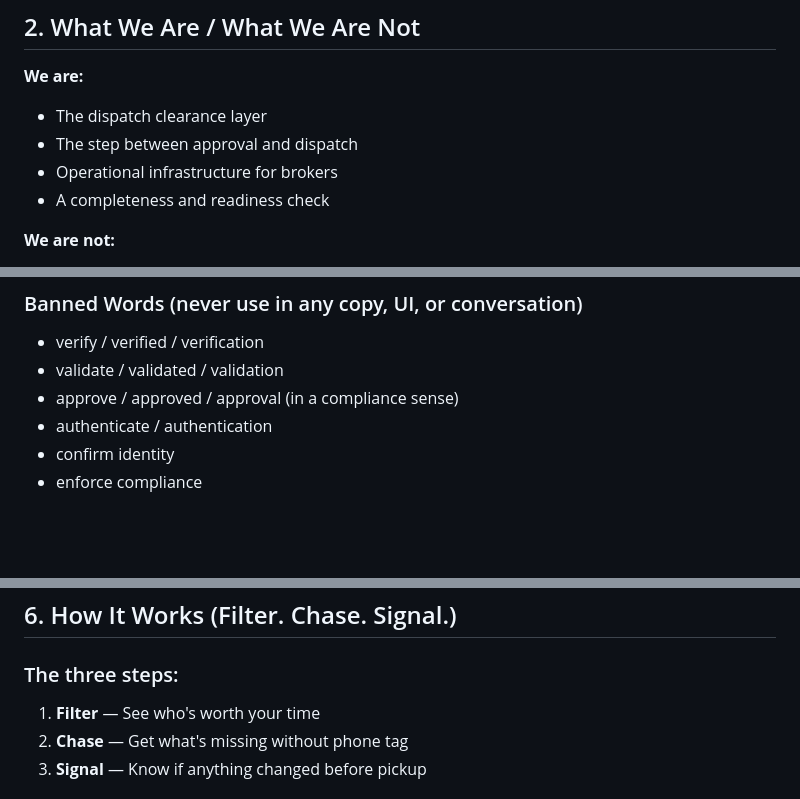
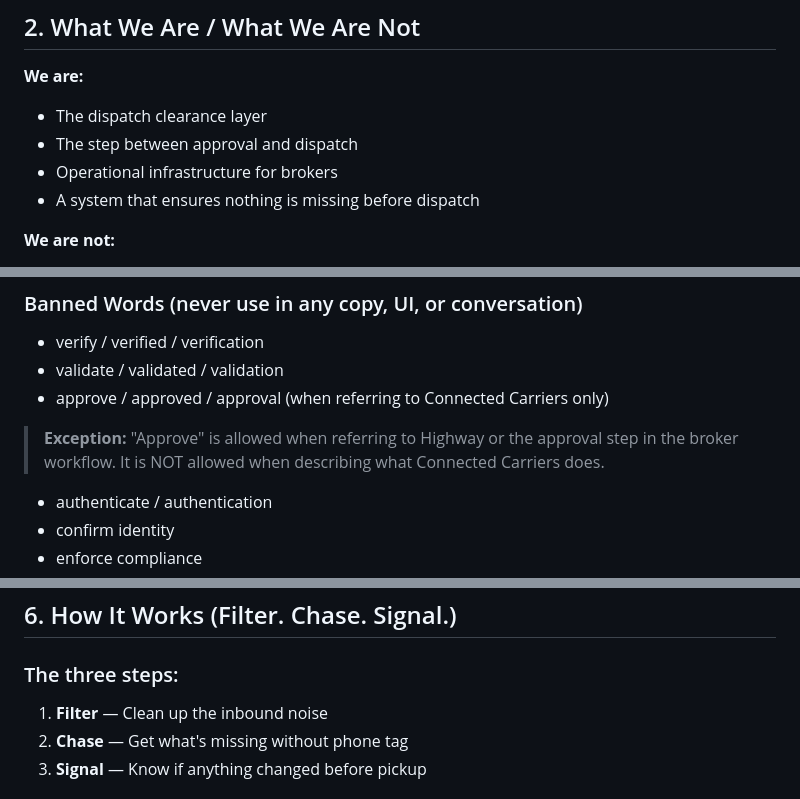
Before and after one commit to mfreedle/connected-carriers, a Markdown page: docs/POSITIONING.md, 3 parts joined by grey strips. Rendered like a GitHub page; blank space fills up the shorter version.

Commit message:
Fix POSITIONING.md: clarify approve ban scope, tighten Filter copy, strengthen Section 2

```diff
--- a/docs/POSITIONING.md
+++ b/docs/POSITIONING.md
@@ -23,7 +23,7 @@ The step between carrier approval and load execution that no tool currently owns
 - The dispatch clearance layer
 - The step between approval and dispatch
 - Operational infrastructure for brokers
-- A completeness and readiness check
+- A system that ensures nothing is missing before dispatch
 
 **We are not:**
 - A compliance platform
@@ -41,7 +41,9 @@ The step between carrier approval and load execution that no tool currently owns
 ### Banned Words (never use in any copy, UI, or conversation)
 - verify / verified / verification
 - validate / validated / validation
-- approve / approved / approval (in a compliance sense)
+- approve / approved / approval (when referring to Connected Carriers only)
+
+> **Exception:** "Approve" is allowed when referring to Highway or the approval step in the broker workflow. It is NOT allowed when describing what Connected Carriers does.
 - authenticate / authentication
 - confirm identity
 - enforce compliance
@@ -101,7 +103,7 @@ These are locked. Use them verbatim or adapt tone — never change meaning.
 ## 6. How It Works (Filter. Chase. Signal.)
 
 ### The three steps:
-1. **Filter** — See who's worth your time
+1. **Filter** — Clean up the inbound noise
 2. **Chase** — Get what's missing without phone tag
 3. **Signal** — Know if anything changed before pickup
 
```
